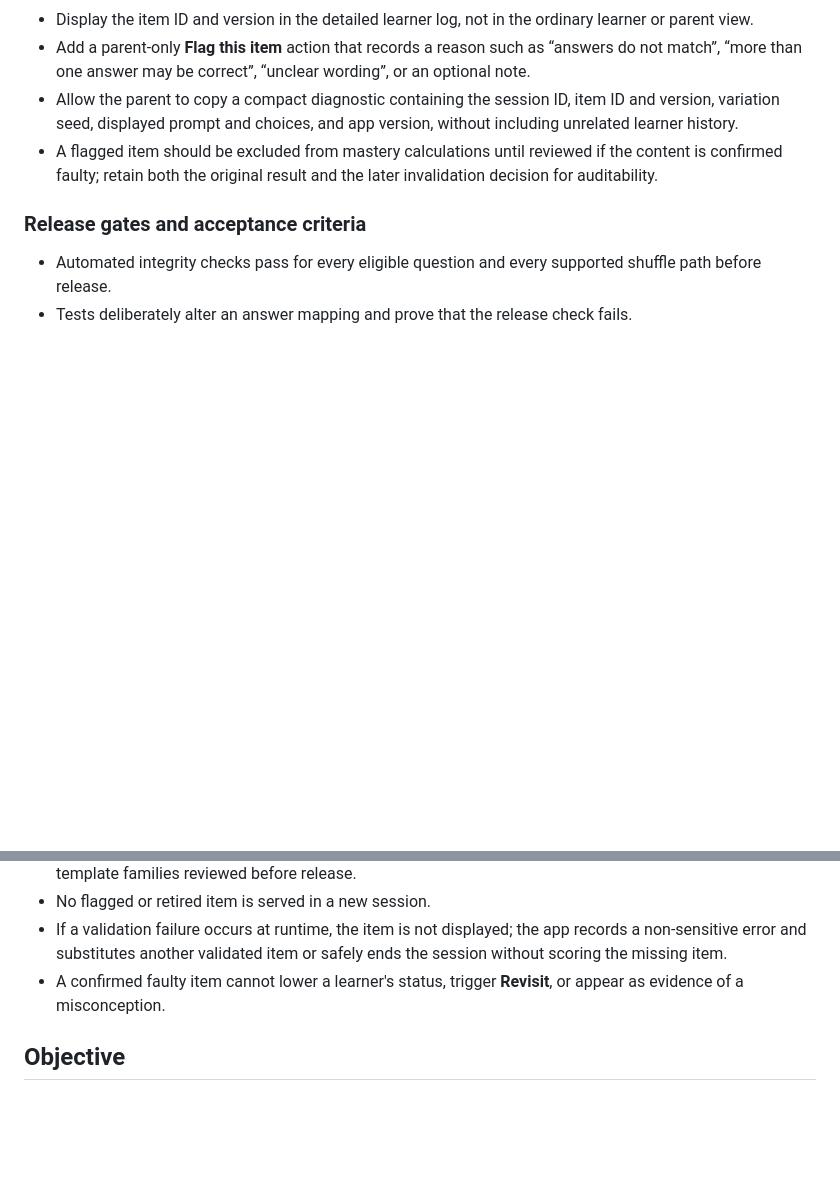
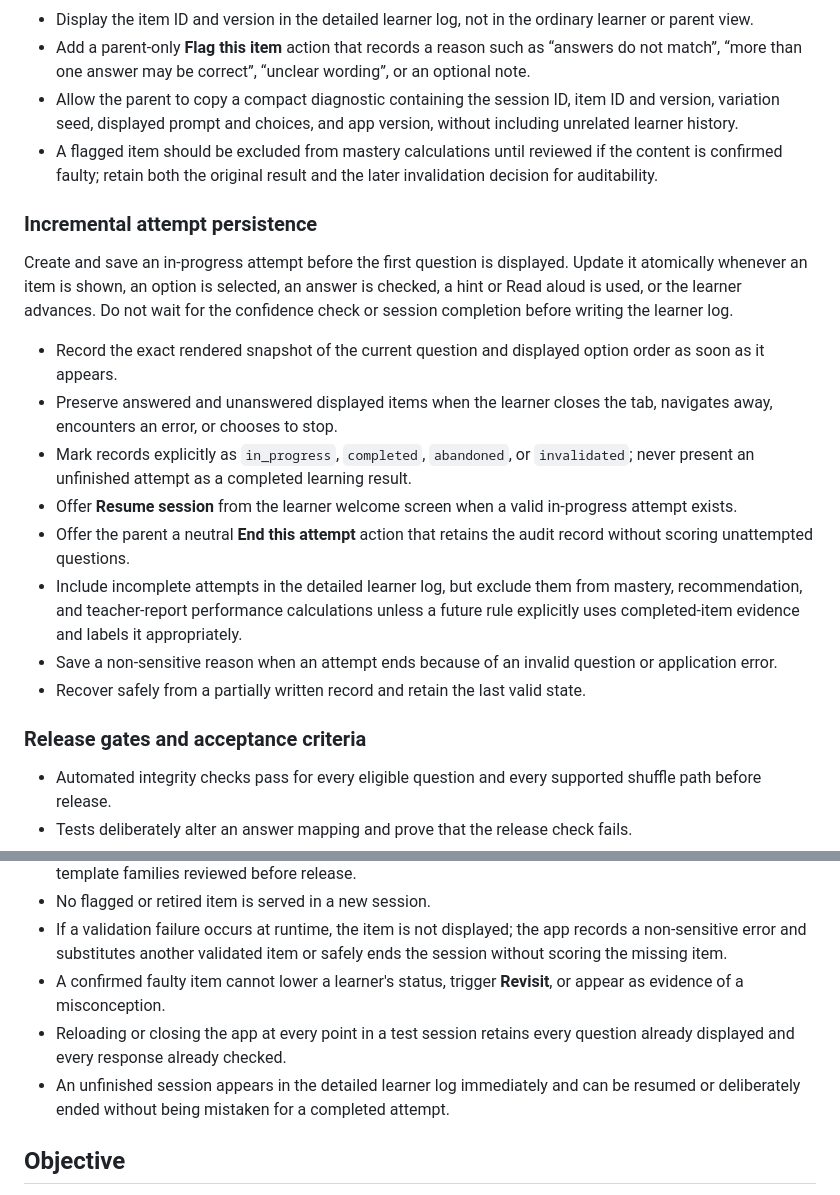
Before and after one commit to SammyAbby/Pathfinder, a Markdown page: docs/version-1.2-teacher-report-backlog.md, 2 parts joined by grey strips. Rendered like a GitHub page; blank space fills up the shorter version.

Commit message:
Plan incremental session logging for version 1.2

```diff
--- a/docs/version-1.2-teacher-report-backlog.md
+++ b/docs/version-1.2-teacher-report-backlog.md
@@ -175,6 +175,19 @@ When choices are shuffled, shuffle complete option objects and continue to deter
 - Allow the parent to copy a compact diagnostic containing the session ID, item ID and version, variation seed, displayed prompt and choices, and app version, without including unrelated learner history.
 - A flagged item should be excluded from mastery calculations until reviewed if the content is confirmed faulty; retain both the original result and the later invalidation decision for auditability.
 
+### Incremental attempt persistence
+
+Create and save an in-progress attempt before the first question is displayed. Update it atomically whenever an item is shown, an option is selected, an answer is checked, a hint or Read aloud is used, or the learner advances. Do not wait for the confidence check or session completion before writing the learner log.
+
+- Record the exact rendered snapshot of the current question and displayed option order as soon as it appears.
+- Preserve answered and unanswered displayed items when the learner closes the tab, navigates away, encounters an error, or chooses to stop.
+- Mark records explicitly as `in_progress`, `completed`, `abandoned`, or `invalidated`; never present an unfinished attempt as a completed learning result.
+- Offer **Resume session** from the learner welcome screen when a valid in-progress attempt exists.
+- Offer the parent a neutral **End this attempt** action that retains the audit record without scoring unattempted questions.
+- Include incomplete attempts in the detailed learner log, but exclude them from mastery, recommendation, and teacher-report performance calculations unless a future rule explicitly uses completed-item evidence and labels it appropriately.
+- Save a non-sensitive reason when an attempt ends because of an invalid question or application error.
+- Recover safely from a partially written record and retain the last valid state.
+
 ### Release gates and acceptance criteria
 
 - Automated integrity checks pass for every eligible question and every supported shuffle path before release.
@@ -185,6 +198,8 @@ When choices are shuffled, shuffle complete option objects and continue to deter
 - No flagged or retired item is served in a new session.
 - If a validation failure occurs at runtime, the item is not displayed; the app records a non-sensitive error and substitutes another validated item or safely ends the session without scoring the missing item.
 - A confirmed faulty item cannot lower a learner's status, trigger **Revisit**, or appear as evidence of a misconception.
+- Reloading or closing the app at every point in a test session retains every question already displayed and every response already checked.
+- An unfinished session appears in the detailed learner log immediately and can be resumed or deliberately ended without being mistaken for a completed attempt.
 
 ## Objective
 
```
